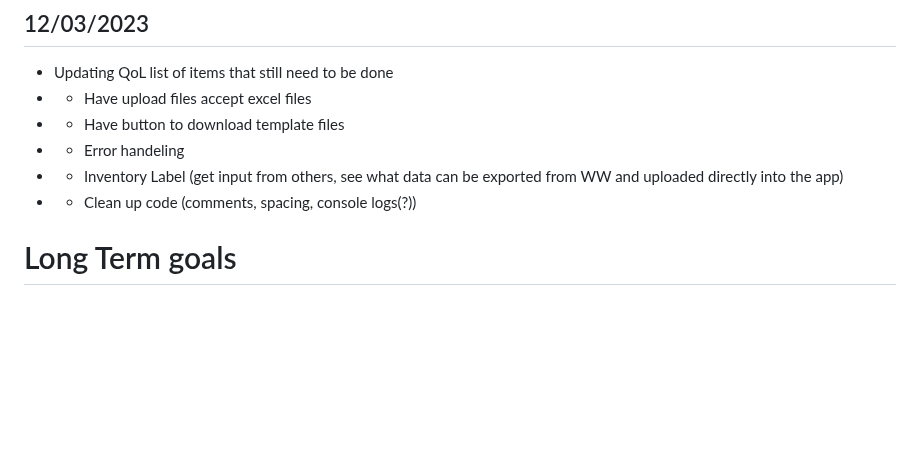
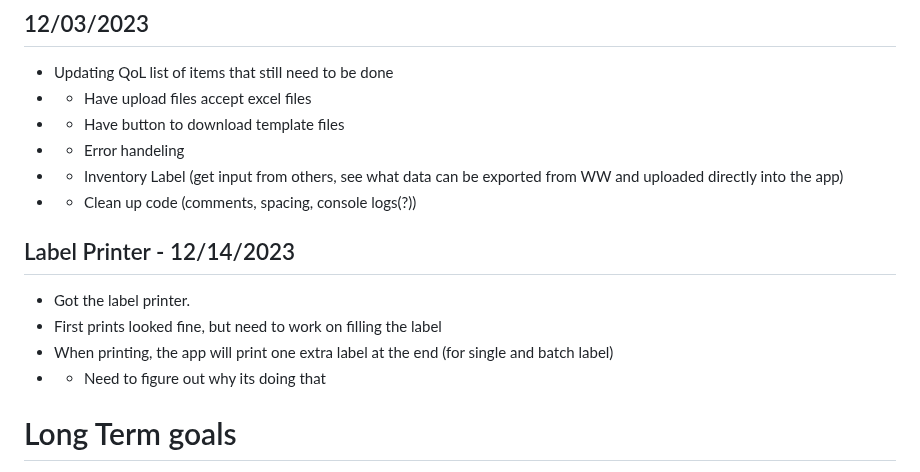
Before and after one commit to Tsawwassen/hme, a Markdown page: README.md, the part around the change. GitHub-like rendering; blank space fills up the shorter version.

Commit message:
Add label printer journal notes

```diff
--- a/README.md
+++ b/README.md
@@ -153,6 +153,12 @@ Improve the process for checking stale orders
 - - Inventory Label (get input from others, see what data can be exported from WW and uploaded directly into the app)
 - - Clean up code (comments, spacing, console logs(?))
 
+## Label Printer - 12/14/2023
+- Got the label printer.
+- First prints looked fine, but need to work on filling the label
+- When printing, the app will print one extra label at the end (for single and batch label)
+- - Need to figure out why its doing that
+
 
 # Long Term goals
 - Update for the inventory data is formatted to be something like [... {part_number: , count:{ expected: , actual: , difference: }}...]
```
